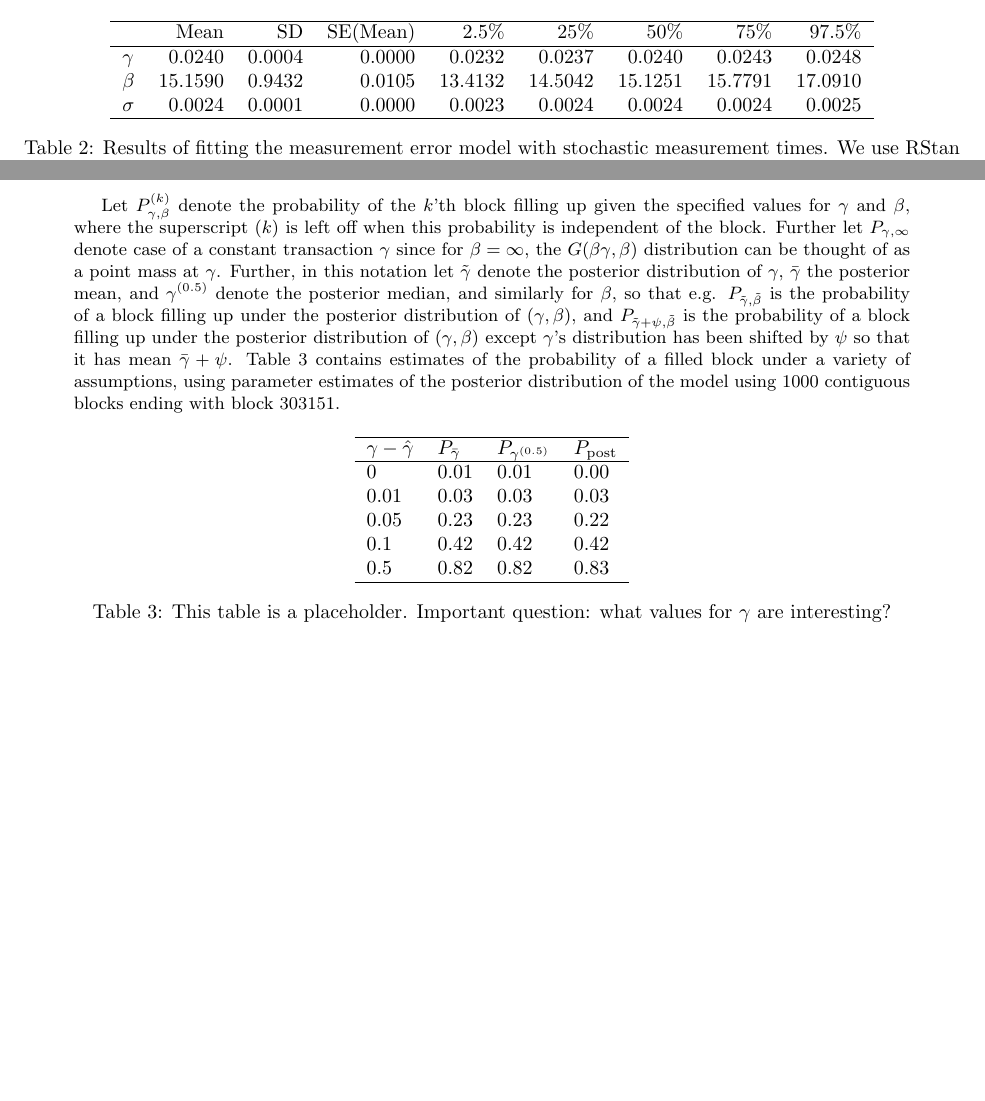
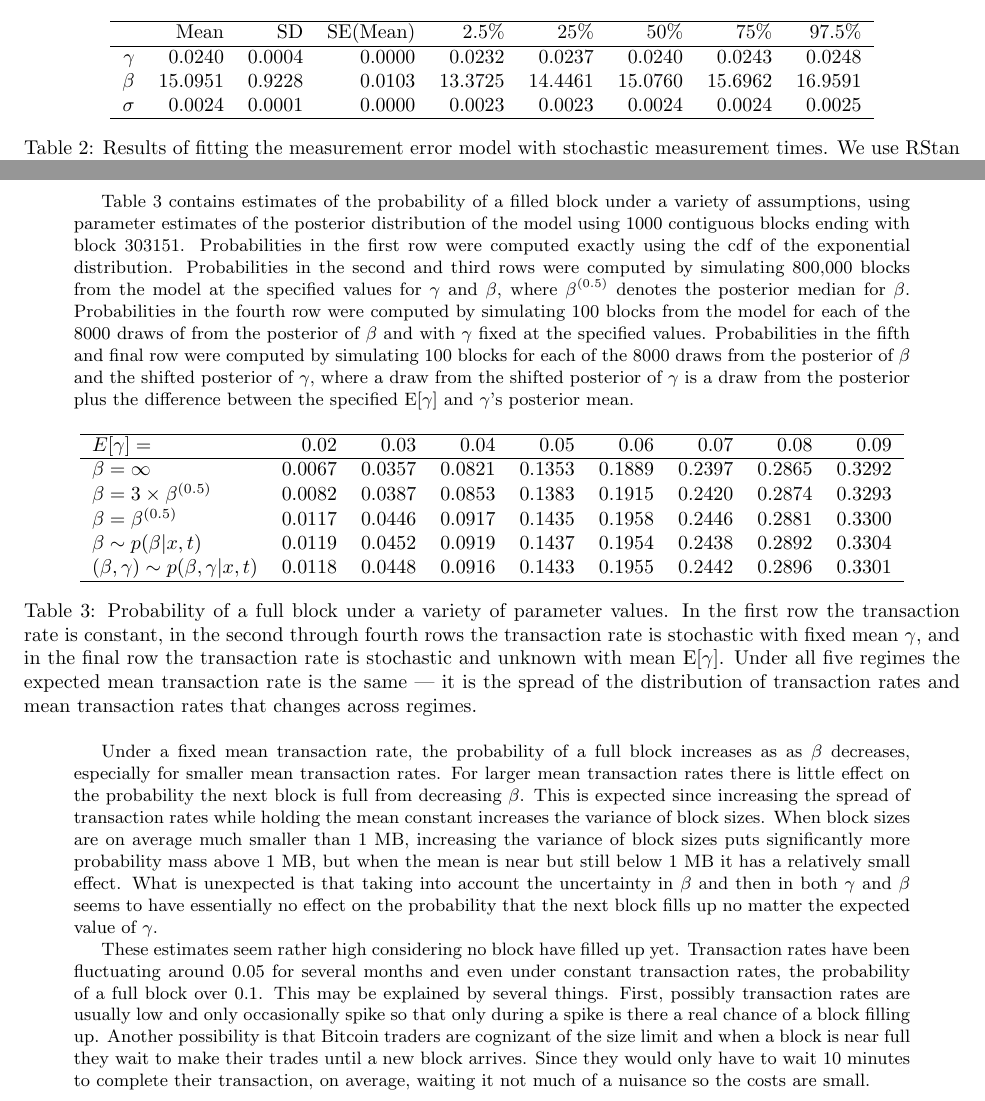
Before and after one commit to simpsonm/bitcointrans, a LaTeX document (outline/outline.tex): two parts of pages 4 and 5 of 5, joined at a grey line, cut so that both start at the same text, the shorter picture padded with empty space. Compiled offline with pdfLaTeX.

Commit message:
Added probability estimates

```diff
--- a/outline/outline.tex
+++ b/outline/outline.tex
@@ -102,22 +102,21 @@ x_{\tau_{k+1}} - x_{\tau_{k}}|\tau_{1:K} & \stackrel{ind}{\sim} G(\beta\gamma\de
 where $x\sim LN(\mu,\sigma)$ means $\log(x) \sim N(\mu,\sigma)$. Note that $x_{\tau_{k+1}} - x_{\tau_k}$ depends on $\delta_k$ because the $k$'th block arrives at $\tau_k$ and departs at $\tau_{k+1}=\tau_k + \delta_k$ so that block $k$ has $\delta_k$ minutes to accumulate transaction data. To complete the model we assume $\sigma$, $\beta$, and $\gamma$ are independent in the prior with $\sigma \sim Cauchy(0, 2.5)$, $\beta \sim G(1, 1)$, and $\gamma \sim LN(0, 10)$. Table \ref{tab:modelfit} contains the results of fitting the model.
 
 % latex table generated in R 3.2.2 by xtable 1.7-4 package
-% Mon Oct 12 15:04:44 2015
+% Mon Oct 12 22:27:11 2015
 \begin{table}[ht]
 \centering
-  \begin{tabular}{lrrrrrrrr}
+\begin{tabular}{rrrrrrrrr}
   \hline
-            & Mean    & SD     & SE(Mean) & 2.5\%   & 25\%    & 50\%    & 75\%    & 97.5\% \\
+ & Mean & SD & SE(Mean) & 2.5\% & 25\% & 50\% & 75\% & 97.5\% \\
   \hline
-   $\gamma$ & 0.0240  & 0.0004 & 0.0000   & 0.0232  & 0.0237  & 0.0240  & 0.0243  & 0.0248 \\
-   $\beta$  & 15.1590 & 0.9432 & 0.0105   & 13.4132 & 14.5042 & 15.1251 & 15.7791 & 17.0910 \\
-   $\sigma$ & 0.0024  & 0.0001 & 0.0000   & 0.0023  & 0.0024  & 0.0024  & 0.0024  & 0.0025 \\
+$\gamma$ & 0.0240 & 0.0004 & 0.0000 & 0.0232 & 0.0237 & 0.0240 & 0.0243 & 0.0248 \\
+  $\beta$ & 15.0951 & 0.9228 & 0.0103 & 13.3725 & 14.4461 & 15.0760 & 15.6962 & 16.9591 \\
+  $\sigma$ & 0.0024 & 0.0001 & 0.0000 & 0.0023 & 0.0023 & 0.0024 & 0.0024 & 0.0025 \\
    \hline
 \end{tabular}
  \caption{Results of fitting the measurement error model with stochastic measurement times. We use RStan to fit the model, obtaining four chains each of 4000 iterations, 2000 of which used for warmup/burn in.\protect\footnotemark (Note: outdated numbers, updated ones coming) }
  \label{tab:modelfit}
 \end{table}
-
 
 %% \subsection{Stochastic transaction rates --- seasonality and autocorrelation}
 %% It is unlikely that the transaction rate is constant in time. The transaction rate is clearly growing as Bitcoin becomes more popular, and seasonal variation is expected throughout the data. Further, autocorrelation in transaction rates is likely since periods of high activity will sometimes be caused by, e.g., new information about the long term prospects of Bitcoin.
@@ -171,24 +170,28 @@ Given\footnotetext{Cite RStan} an approximate simulation of the posterior distri
 
 This approach has two major shortfalls: 1) it ignores parameter uncertainty, and 2) it assumes that the other parameters will remain constant as $\gamma$ increases. We can mitigate 1) while making 2) if not worse, different. Specifically, given access to an approximate simulation of the posterior of the model parameters, we can simulate the model for each draw from the posterior in order to estimate the probability of a block filling up --- this is the posterior predictive distribution.\footnote{Cite Gelman et al. text here} In order to allow for different transaction rates in this simulation, we can set $\gamma$ at a particular value while using the full posterior of the other model parameters, or even better we can shift the posterior of $\gamma$ by some amount $\psi$ so that the posterior mean of the shifted distribution of $\gamma$ is the desired amount. This approach takes into account parameter uncertainty but assumes that our uncertainty about the other parameters would be unchanged if the location of $\gamma$'s distribution were different. We estimate the probability of a block filling using all three approaches, but because of the required assumptions the estimates become less credible for values of $\gamma$ or $\bar{\gamma}$ further away from the estimated values.
 
-Let $P_{\gamma,\beta}^{(k)}$ denote the probability of the $k$'th block filling up given the specified values for $\gamma$ and $\beta$, where the superscript $(k)$ is left off when this probability is independent of the block. Further let $P_{\gamma, \infty}$ denote case of a constant transaction $\gamma$ since for $\beta=\infty$, the $G(\beta \gamma,\beta)$ distribution can be thought of as a point mass at $\gamma$. Further, in this notation let $\tilde{\gamma}$ denote the posterior distribution of $\gamma$, $\bar{\gamma}$ the posterior mean, and $\gamma^{(0.5)}$ denote the posterior median, and similarly for $\beta$, so that e.g. $P_{\tilde{\gamma},\tilde{\beta}}$ is the probability of a block filling up under the posterior distribution of $(\gamma,\beta)$, and $P_{\tilde{\gamma} + \psi,\tilde{\beta}}$ is the probability of a block filling up under the posterior distribution of $(\gamma,\beta)$ except $\gamma$'s distribution has been shifted by $\psi$ so that it has mean $\bar{\gamma} + \psi$. Table \ref{tab:probsims} contains estimates of the probability of a filled block under a variety of assumptions, using parameter estimates of the posterior distribution of the model using 1000 contiguous blocks ending with block 303151.
+ Table \ref{tab:probsims} contains estimates of the probability of a filled block under a variety of assumptions, using parameter estimates of the posterior distribution of the model using 1000 contiguous blocks ending with block 303151. Probabilities in the first row were computed exactly using the cdf of the exponential distribution. Probabilities in the second and third rows were computed by simulating 800,000 blocks from the model at the specified values for $\gamma$ and $\beta$, where $\beta^{(0.5)}$ denotes the posterior median for $\beta$. Probabilities in the fourth row were computed by simulating 100 blocks from the model for each of the 8000 draws of from the posterior of $\beta$ and with $\gamma$ fixed at the specified values. Probabilities in the fifth and final row were computed by simulating 100 blocks for each of the 8000 draws from the posterior of $\beta$ and the shifted posterior of $\gamma$, where a draw from the shifted posterior of $\gamma$ is a draw from the posterior plus the difference between the specified $\mathrm{E}[\gamma]$ and $\gamma$'s posterior mean.
 % latex table generated in R 3.2.2 by xtable 1.7-4 package
-% Mon Oct  5 14:56:54 2015
+% Tue Oct 13 00:53:54 2015
 \begin{table}[ht]
 \centering
-\begin{tabular}{llll}
+\begin{tabular}{lrrrrrrrr}
   \hline
-$\gamma - \hat{\gamma}$ & $P_{\bar{\gamma}}$ & $P_{\gamma^{(0.5)}}$ & $P_{\mathrm{post}}$ \\
+$E[\gamma] =$ & 0.02 & 0.03 & 0.04 & 0.05 & 0.06 & 0.07 & 0.08 & 0.09 \\
   \hline
-0 & 0.01 & 0.01 & 0.00 \\
-  0.01 & 0.03 & 0.03 & 0.03 \\
-  0.05 & 0.23 & 0.23 & 0.22 \\
-  0.1 & 0.42 & 0.42 & 0.42 \\
-  0.5 & 0.82 & 0.82 & 0.83 \\
+$\beta = \infty$ & 0.0067 & 0.0357 & 0.0821 & 0.1353 & 0.1889 & 0.2397 & 0.2865 & 0.3292 \\
+  $\beta = 3\times\beta^{(0.5)}$ & 0.0082 & 0.0387 & 0.0853 & 0.1383 & 0.1915 & 0.2420 & 0.2874 & 0.3293 \\
+  $\beta = \beta^{(0.5)}$ & 0.0117 & 0.0446 & 0.0917 & 0.1435 & 0.1958 & 0.2446 & 0.2881 & 0.3300 \\
+  $\beta \sim p(\beta|x,t)$ & 0.0119 & 0.0452 & 0.0919 & 0.1437 & 0.1954 & 0.2438 & 0.2892 & 0.3304 \\
+  $(\beta,\gamma) \sim p(\beta,\gamma|x,t)$ & 0.0118 & 0.0448 & 0.0916 & 0.1433 & 0.1955 & 0.2442 & 0.2896 & 0.3301 \\
    \hline
 \end{tabular}
-\caption{This table is a placeholder. Important question: what values for $\gamma$ are interesting?}
+\caption{Probability of a full block under a variety of parameter values. In the first row the transaction rate is constant, in the second through fourth rows the transaction rate is stochastic with fixed mean $\gamma$, and in the final row the transaction rate is stochastic and unknown with mean $\mathrm{E}[\gamma]$. Under all five regimes the expected mean transaction rate is the same --- it is the spread of the distribution of transaction rates and mean transaction rates that changes across regimes.}
 \label{tab:probsims}
 \end{table}
 
+Under a fixed mean transaction rate, the probability of a full block increases as as $\beta$ decreases, especially for smaller mean transaction rates. For larger mean transaction rates there is little effect on the probability the next block is full from decreasing $\beta$. This is expected since increasing the spread of transaction rates while holding the mean constant increases the variance of block sizes. When block sizes are on average much smaller than 1 MB, increasing the variance of block sizes puts significantly more probability mass above 1 MB, but when the mean is near but still below 1 MB it has a relatively small effect. What is unexpected is that taking into account the uncertainty in $\beta$ and then in both $\gamma$ and $\beta$ seems to have essentially no effect on the probability that the next block fills up no matter the expected value of $\gamma$.
+
+These estimates seem rather high considering no block have filled up yet. Transaction rates have been fluctuating around 0.05 for several months and even under constant transaction rates, the probability of a full block over 0.1. This may be explained by several things. First, possibly transaction rates are usually low and only occasionally spike so that only during a spike is there a real chance of a block filling up. Another possibility is that Bitcoin traders are cognizant of the size limit and when a block is near full they wait to make their trades until a new block arrives. Since they would only have to wait 10 minutes to complete their transaction, on average, waiting it not much of a nuisance so the costs are small.
+
 \end{document}
```
Also changed, not shown: outline/outline.tex (4 more changed lines), 1 other file. Lines whose indentation alone changed are shown as unchanged.
